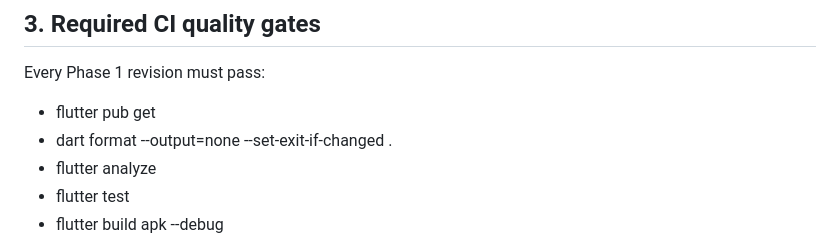
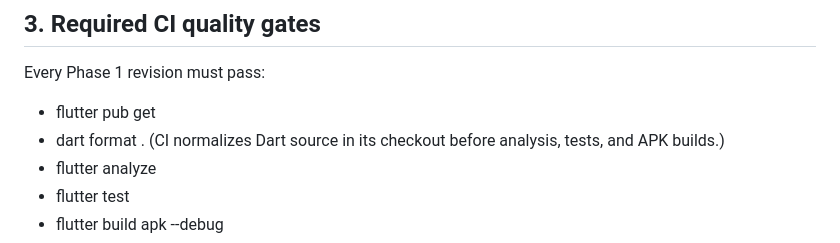
Before and after one commit to mbkh87vchcjm-bit/University, a Markdown page: docs/testing.md, the part around the change. GitHub-like rendering.

Commit message:
docs(ci): clarify Dart formatter behavior in validation workflow

```diff
--- a/docs/testing.md
+++ b/docs/testing.md
@@ -49,7 +49,7 @@ These tests use sqflite_common_ffi and a temporary SQLite database file on the C
 Every Phase 1 revision must pass:
 
 - flutter pub get
-- dart format --output=none --set-exit-if-changed .
+- dart format . (CI normalizes Dart source in its checkout before analysis, tests, and APK builds.)
 - flutter analyze
 - flutter test
 - flutter build apk --debug
```
